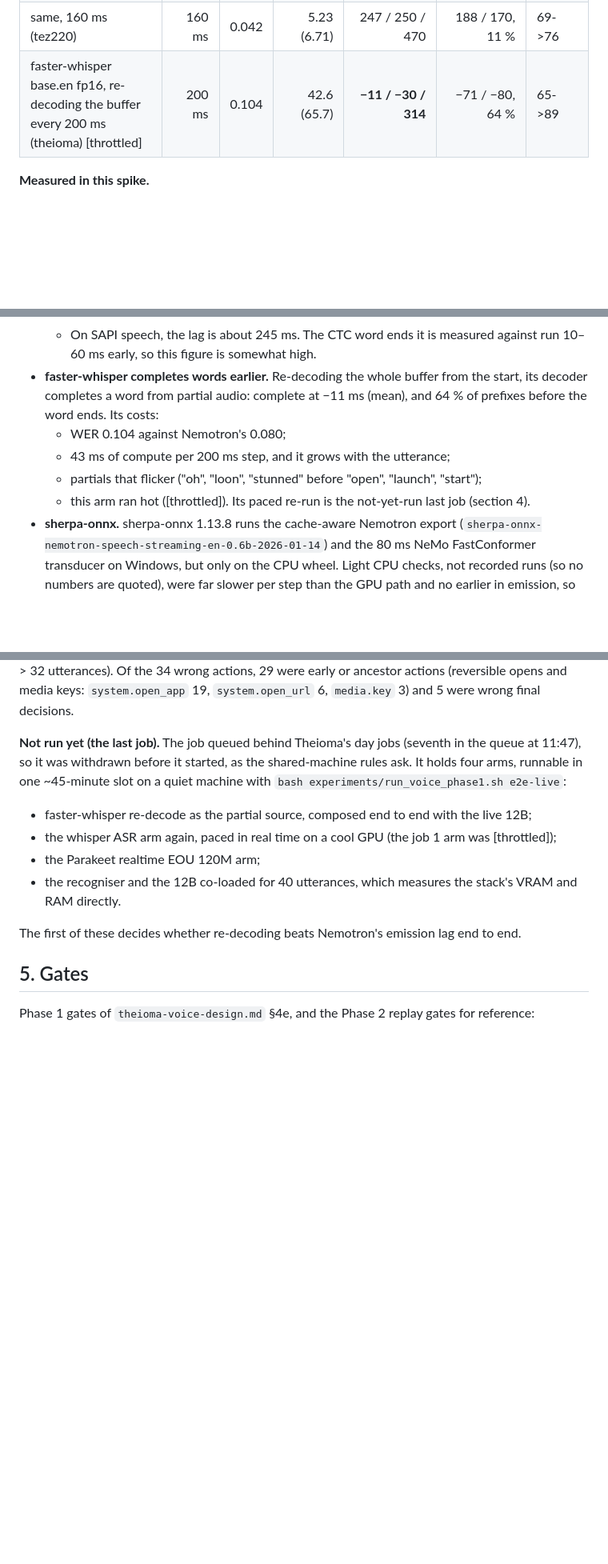
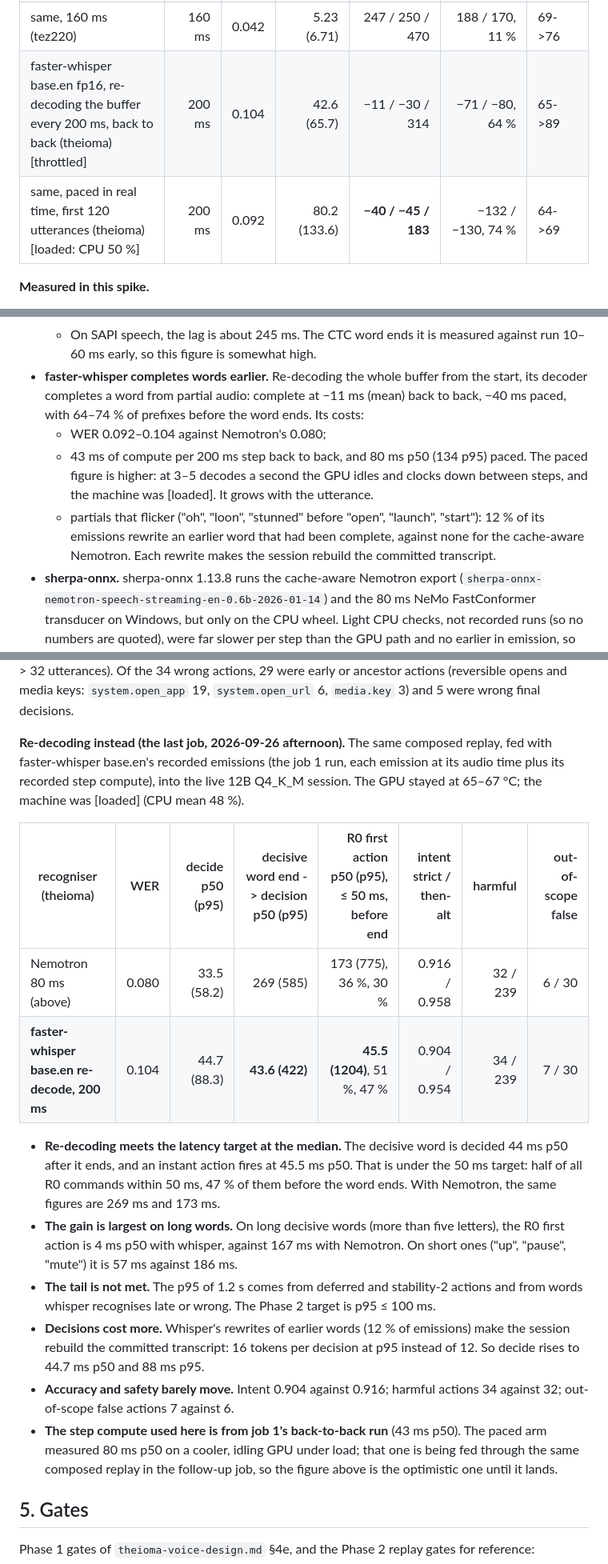
Before and after one commit to Jibalmi/Tez, a Markdown page: docs/plans/voice-phase1-results.md, 3 parts joined by grey strips. Shown at 80% size. GitHub-like rendering; blank space fills up the shorter version.

Commit message:
Voice Phase 1 results: faster-whisper re-decode composed end to end (decision 44 ms p50 after the decisive word, R0 action 45.5 ms p50) and the paced whisper arm

```diff
--- a/docs/plans/voice-phase1-results.md
+++ b/docs/plans/voice-phase1-results.md
@@ -196,7 +196,8 @@ The columns:
 | Nemotron 3.5 ASR Streaming 0.6B Q8_0, right context 0 (theioma) | 80 ms | 0.099 | 4.49 (5.14) | 316 / 330 / 528 | 150 / 158, 19 % | 68->81 |
 | Nemotron Speech Streaming En, 80 ms (tez220, SAPI) | 80 ms | 0.045 | 4.46 (5.36) | 243 / 230 / 450 | 186 / 170, 13 % | 69->79 |
 | same, 160 ms (tez220) | 160 ms | 0.042 | 5.23 (6.71) | 247 / 250 / 470 | 188 / 170, 11 % | 69->76 |
-| faster-whisper base.en fp16, re-decoding the buffer every 200 ms (theioma) [throttled] | 200 ms | 0.104 | 42.6 (65.7) | **−11 / −30 / 314** | −71 / −80, 64 % | 65->89 |
+| faster-whisper base.en fp16, re-decoding the buffer every 200 ms, back to back (theioma) [throttled] | 200 ms | 0.104 | 42.6 (65.7) | −11 / −30 / 314 | −71 / −80, 64 % | 65->89 |
+| same, paced in real time, first 120 utterances (theioma) [loaded: CPU 50 %] | 200 ms | 0.092 | 80.2 (133.6) | **−40 / −45 / 183** | −132 / −130, 74 % | 64->69 |
 
 **Measured in this spike.**
 
@@ -211,11 +212,15 @@ The columns:
   - On SAPI speech, the lag is about 245 ms. The CTC word ends it is measured against run 10–60 ms early, so this
     figure is somewhat high.
 - **faster-whisper completes words earlier.** Re-decoding the whole buffer from the start, its decoder completes a
-  word from partial audio: complete at −11 ms (mean), and 64 % of prefixes before the word ends. Its costs:
-  - WER 0.104 against Nemotron's 0.080;
-  - 43 ms of compute per 200 ms step, and it grows with the utterance;
-  - partials that flicker ("oh", "loon", "stunned" before "open", "launch", "start");
-  - this arm ran hot ([throttled]). Its paced re-run is the not-yet-run last job (section 4).
+  word from partial audio: complete at −11 ms (mean) back to back, −40 ms paced, with 64–74 % of prefixes before the
+  word ends. Its costs:
+  - WER 0.092–0.104 against Nemotron's 0.080;
+  - 43 ms of compute per 200 ms step back to back, and 80 ms p50 (134 p95) paced. The paced figure is higher: at 3–5
+    decodes a second the GPU idles and clocks down between steps, and the machine was [loaded]. It grows with the
+    utterance.
+  - partials that flicker ("oh", "loon", "stunned" before "open", "launch", "start"): 12 % of its emissions rewrite an
+    earlier word that had been complete, against none for the cache-aware Nemotron. Each rewrite makes the session
+    rebuild the committed transcript.
 - **sherpa-onnx.** sherpa-onnx 1.13.8 runs the cache-aware Nemotron export
   (`sherpa-onnx-nemotron-speech-streaming-en-0.6b-2026-01-14`) and the 80 ms NeMo FastConformer transducer on
   Windows, but only on the CPU wheel. Light CPU checks, not recorded runs (so no numbers are quoted), were far
@@ -330,15 +335,29 @@ double the Theioma set's harmful actions (16 -> 32 utterances). Of the 34 wrong
 actions (reversible opens and media keys: `system.open_app` 19, `system.open_url` 6, `media.key` 3) and 5 were wrong
 final decisions.
 
-**Not run yet (the last job).** The job queued behind Theioma's day jobs (seventh in the queue at 11:47), so it
-was withdrawn before it started, as the shared-machine rules ask. It holds four arms, runnable in one ~45-minute slot
-on a quiet machine with `bash experiments/run_voice_phase1.sh e2e-live`:
-- faster-whisper re-decode as the partial source, composed end to end with the live 12B;
-- the whisper ASR arm again, paced in real time on a cool GPU (the job 1 arm was [throttled]);
-- the Parakeet realtime EOU 120M arm;
-- the recogniser and the 12B co-loaded for 40 utterances, which measures the stack's VRAM and RAM directly.
+**Re-decoding instead (the last job, 2026-09-26 afternoon).** The same composed replay, fed with faster-whisper
+base.en's recorded emissions (the job 1 run, each emission at its audio time plus its recorded step compute), into the
+live 12B Q4_K_M session. The GPU stayed at 65–67 °C; the machine was [loaded] (CPU mean 48 %).
 
-The first of these decides whether re-decoding beats Nemotron's emission lag end to end.
+| recogniser (theioma) | WER | decide p50 (p95) | decisive word end -> decision p50 (p95) | R0 first action p50 (p95), ≤ 50 ms, before end | intent strict / then-alt | harmful | out-of-scope false |
+|---|---:|---:|---:|---:|---:|---:|---:|
+| Nemotron 80 ms (above) | 0.080 | 33.5 (58.2) | 269 (585) | 173 (775), 36 %, 30 % | 0.916 / 0.958 | 32 / 239 | 6 / 30 |
+| **faster-whisper base.en re-decode, 200 ms** | 0.104 | 44.7 (88.3) | **43.6 (422)** | **45.5 (1204)**, 51 %, 47 % | 0.904 / 0.954 | 34 / 239 | 7 / 30 |
+
+- **Re-decoding meets the latency target at the median.** The decisive word is decided 44 ms p50 after it ends, and an
+  instant action fires at 45.5 ms p50. That is under the 50 ms target: half of all R0 commands within 50 ms, 47 % of
+  them before the word ends. With Nemotron, the same figures are 269 ms and 173 ms.
+- **The gain is largest on long words.** On long decisive words (more than five letters), the R0 first action is 4 ms
+  p50 with whisper, against 167 ms with Nemotron. On short ones ("up", "pause", "mute") it is 57 ms against 186 ms.
+- **The tail is not met.** The p95 of 1.2 s comes from deferred and stability-2 actions and from words whisper
+  recognises late or wrong. The Phase 2 target is p95 ≤ 100 ms.
+- **Decisions cost more.** Whisper's rewrites of earlier words (12 % of emissions) make the session rebuild the
+  committed transcript: 16 tokens per decision at p95 instead of 12. So decide rises to 44.7 ms p50 and 88 ms p95.
+- **Accuracy and safety barely move.** Intent 0.904 against 0.916; harmful actions 34 against 32; out-of-scope false
+  actions 7 against 6.
+- **The step compute used here is from job 1's back-to-back run** (43 ms p50). The paced arm measured 80 ms p50 on a
+  cooler, idling GPU under load; that one is being fed through the same composed replay in the follow-up job, so the
+  figure above is the optimistic one until it lands.
 
 ## 5. Gates
 
```
